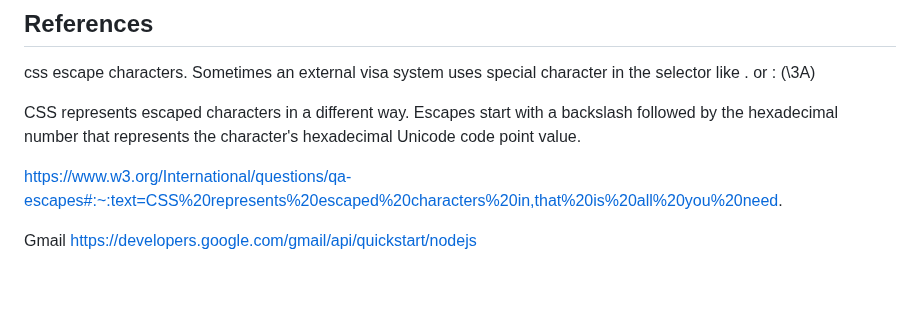
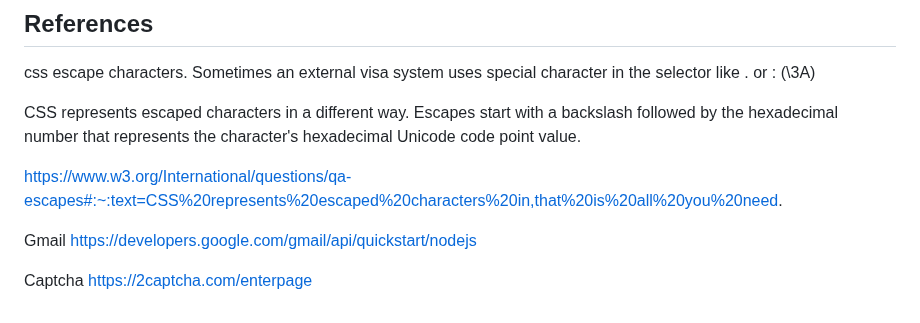
Before and after one commit to hajonsoft/hajonsoft-eagle, a Markdown page: README.md, the part around the change. GitHub-like rendering; blank space fills up the shorter version.

```diff
--- a/README.md
+++ b/README.md
@@ -170,3 +170,6 @@ https://www.w3.org/International/questions/qa-escapes#:~:text=CSS%20represents%2
 
 Gmail
 https://developers.google.com/gmail/api/quickstart/nodejs
+
+Captcha
+https://2captcha.com/enterpage
```
